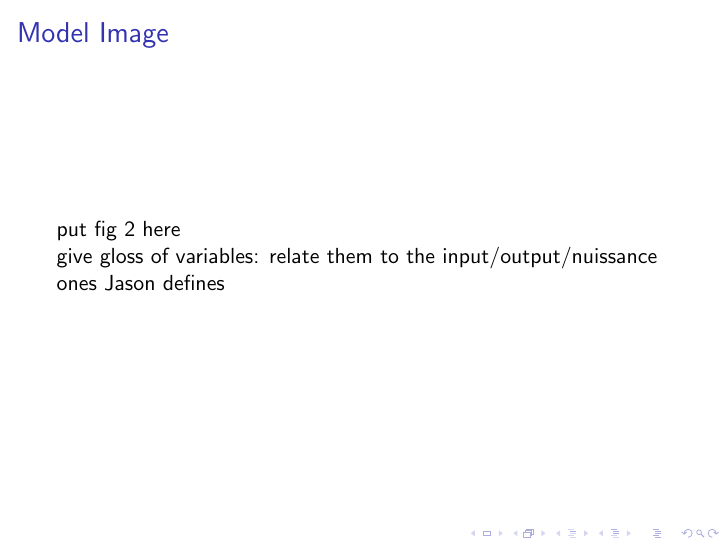
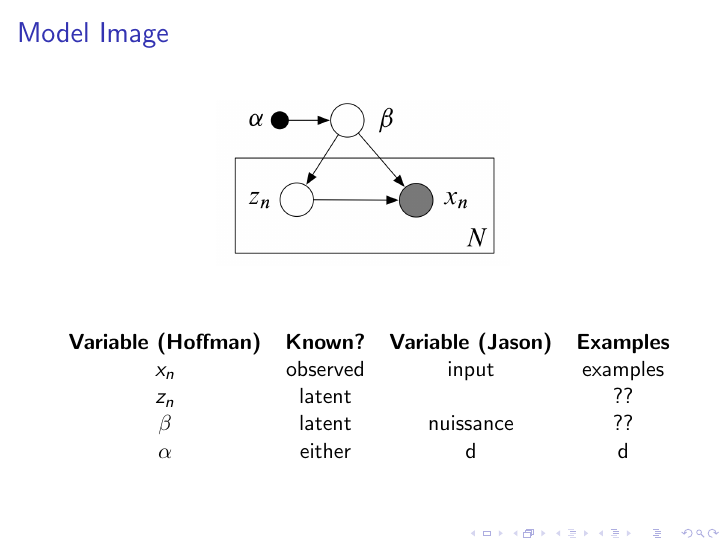
Before and after one commit to fmof/variational-tutorial, LaTeX slides (stochastic_variational_inference.tex, which reads general-model.tex): page 3 of 11. Compiled offline with pdfLaTeX.

Commit message:
added fig 2 to slides

```diff
--- a/general-model.tex
+++ b/general-model.tex
@@ -1,5 +1,17 @@
 \frame{\frametitle{Model Image}
-put fig 2 here
+\begin{figure}
+	\centering
+   \includegraphics[scale=.25]{figs/fig2-model}
+\end{figure}
 
-give gloss of variables: relate them to the input/output/nuissance ones Jason defines
+\begin{table}
+\begin{tabular}{cccc}
+\textbf{Variable (Hoffman)} & \textbf{Known?} & \textbf{Variable (Jason)} & \textbf{Examples}\\
+$x_n$ & observed & input & examples\\
+$z_n$ & latent & & ??\\
+$\beta$ & latent & nuissance & ??\\
+$\alpha$ & either & d& d\\
+\end{tabular}
+\end{table}
+%give gloss of variables: relate them to the input/output/nuissance ones Jason defines
 }
```
